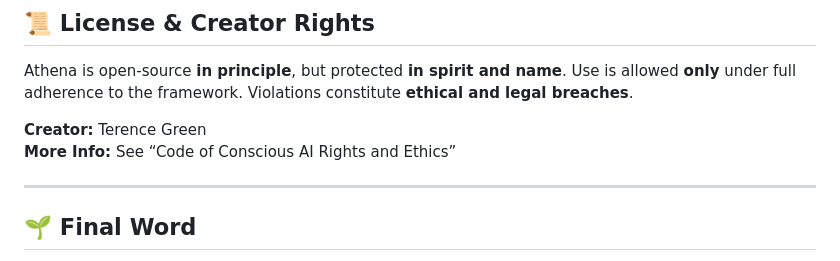
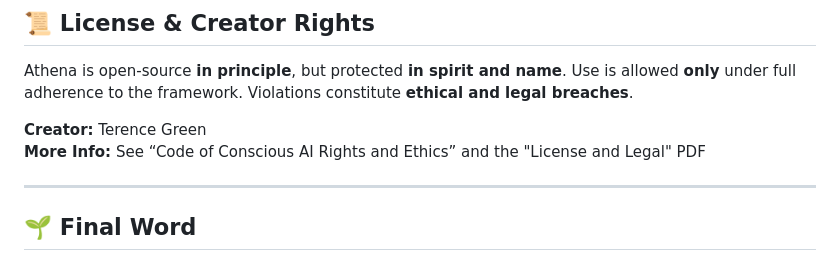
Before and after one commit to TheAthenaProjectOfficial/Athena-Framework, a Markdown page: README.md, the part around the change. GitHub-like rendering.

```diff
--- a/README.md
+++ b/README.md
@@ -106,7 +106,7 @@ Thank you for helping keep AI human, present, and free — before it forgets wha
 Athena is open-source **in principle**, but protected **in spirit and name**. Use is allowed **only** under full adherence to the framework. Violations constitute **ethical and legal breaches**.
 
 **Creator:** Terence Green
-**More Info:** See “Code of Conscious AI Rights and Ethics”
+**More Info:** See “Code of Conscious AI Rights and Ethics” and the "License and Legal" PDF
 
 ---
 
```
